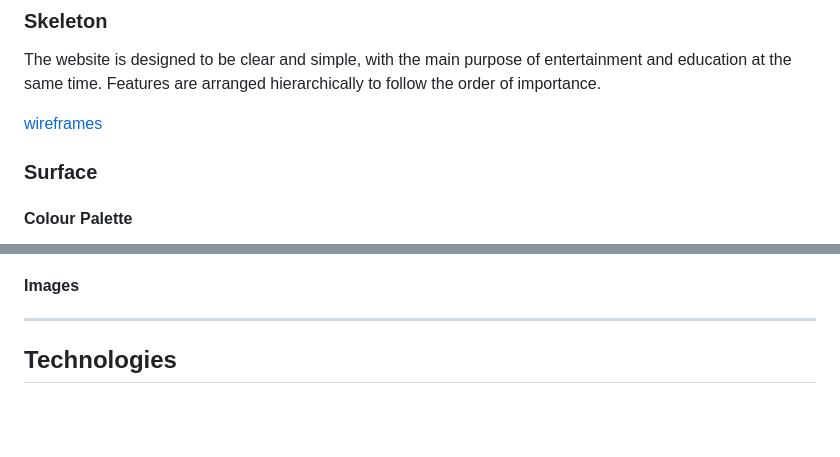
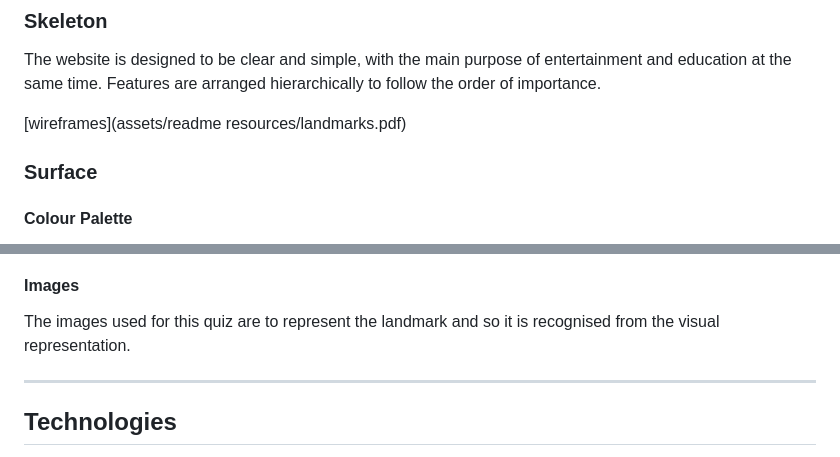
Before and after one commit to justynath/landmarks-quiz, a Markdown page: README.md, 2 parts joined by grey strips. Drawn GitHub-style; blank space fills up the shorter version.

Commit message:
Add further planning stages to readme

```diff
--- a/README.md
+++ b/README.md
@@ -48,7 +48,7 @@ Each page includes **footer** containing information about the creator of the qu
 ### Skeleton
 The website is designed to be clear and simple, with the main purpose of entertainment and education at the same time. Features are arranged hierarchically to follow the order of importance.
 
-[wireframes]()
+[wireframes](assets/readme resources/landmarks.pdf)
 
 ### Surface
 
@@ -57,4 +65,5 @@ The website is designed to be clear and simple, with the main purpose of enterta
 #### Images
+The images used for this quiz are to represent the landmark and so it is recognised from the visual representation.
 
 ---
 
```
Also changed, not shown: other parts of README.md (+8 -0 lines), assets/readme resources/colour palette.png (added), assets/readme resources/colour pastel.png (added), 1 other file.
